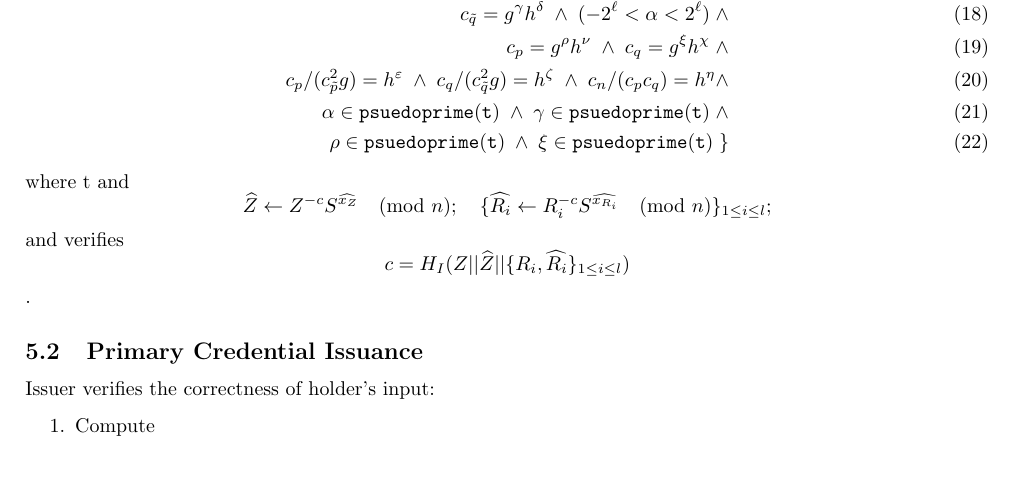
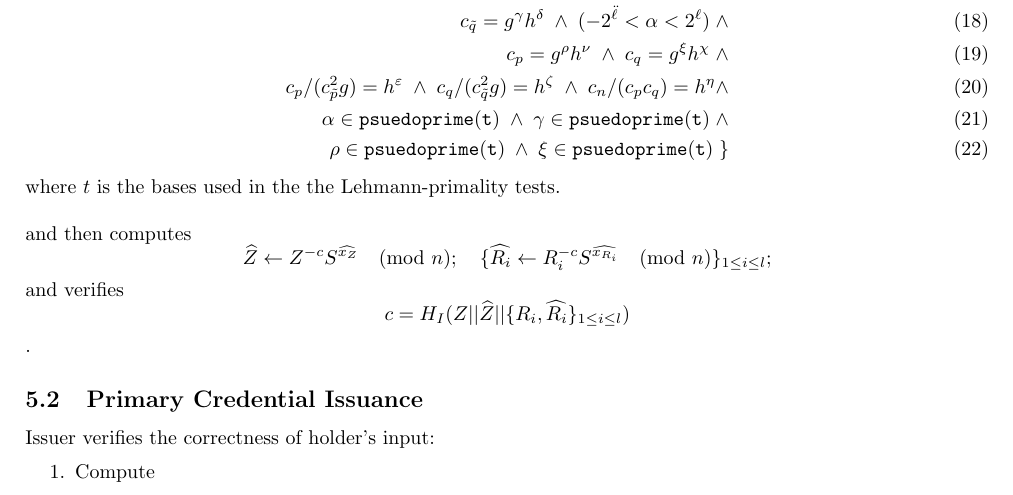
Before and after one commit to hyperledger/anoncreds-tex, a LaTeX document (specs/anoncreds1/anoncredsmain.tex, which reads specs/anoncreds1/anoncreds.tex): part of page 5 of 11, cut so that both start at the same text, the shorter picture padded with empty space. Compiled offline with pdfLaTeX.

Commit message:
fixes some formatting
Signed-off-by: CamP <caeparra@gmail.com>

```diff
--- a/specs/anoncreds1/anoncreds.tex
+++ b/specs/anoncreds1/anoncreds.tex
@@ -284,8 +284,8 @@ c_p/(c_{\tilde{p}}^2g) = h^{\varepsilon} \; \land \; c_q/(c_{\tilde{q}}^2g) = h^
 \rho \in \mathtt{psuedoprime(t)} \; \land \; \xi \in \mathtt{psuedoprime(t)} \;
 \}
 \end{align}
-where t
-and
+where $t$ is the bases used in the  the Lehmann-primality tests.
+\\\\and then computes
 $$
 \widehat{Z} \leftarrow Z^{-c} S^{\widehat{x_Z}}\pmod{n} ;\quad  \{\widehat{R_i}
 \leftarrow R_i^{-c} S^{\widehat{x_{R_i}}}\pmod{n}\}_{1\leq i \leq l};
```
